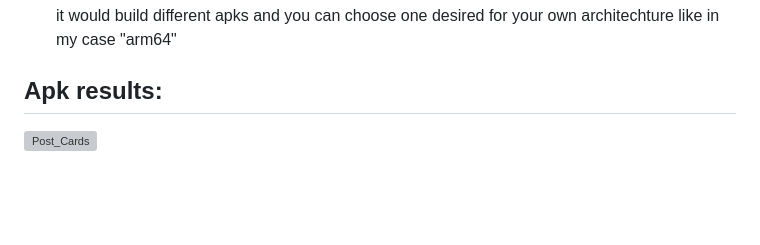
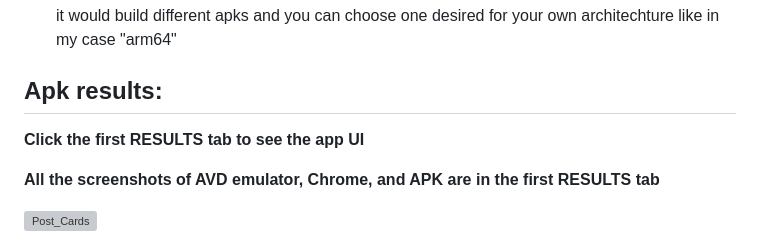
Before and after one commit to noob-hamza-00/Deveoo-flutter-test-app, a Markdown page: README.md, the part around the change printed below. Drawn GitHub-style; blank space fills up the shorter version; grey boxes are pictures that could not be loaded.

```diff
--- a/README.md
+++ b/README.md
@@ -71,4 +71,10 @@ I basically  used the http package for API calls, MaterialApp for routing, and s
 
 
 
+**Click the first RESULTS tab to see the app UI**
+
+**All the screenshots of AVD emulator, Chrome, and APK are in the first RESULTS tab**
+
+
+
 ![Post_Cards](https://github.com/user-attachments/assets/d0063125-6482-469a-8e8e-6871c53d77ff)
```
Also changed, not shown: other parts of README.md (+7 -0 lines).
